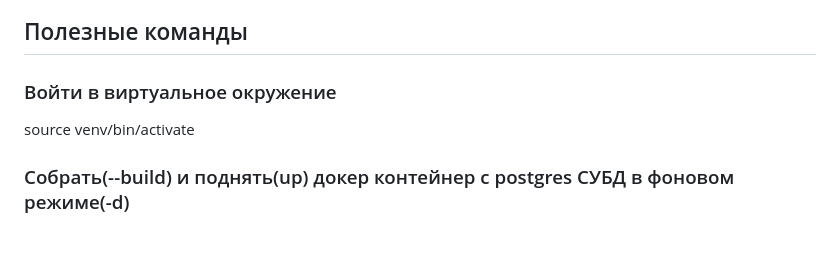
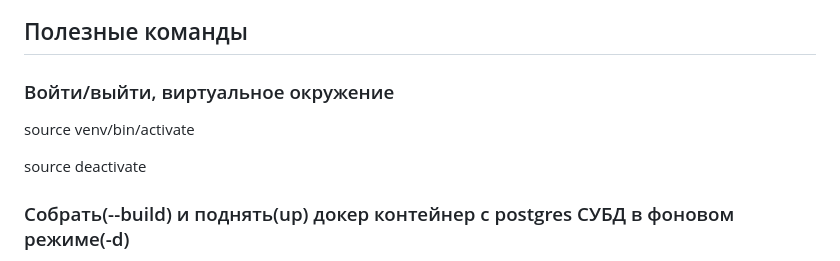
Before and after one commit to SlavaShagalov/vk-web, a Markdown page: README.md, the part around the change. GitHub-like rendering; blank space fills up the shorter version.

```diff
--- a/README.md
+++ b/README.md
@@ -36,9 +36,11 @@
 
 ## Полезные команды
 
-### Войти в виртуальное окружение
+### Войти/выйти, виртуальное окружение
 
 source venv/bin/activate
+
+source deactivate
 
 ### Собрать(--build) и поднять(up) докер контейнер с postgres СУБД в фоновом режиме(-d)
 
```
